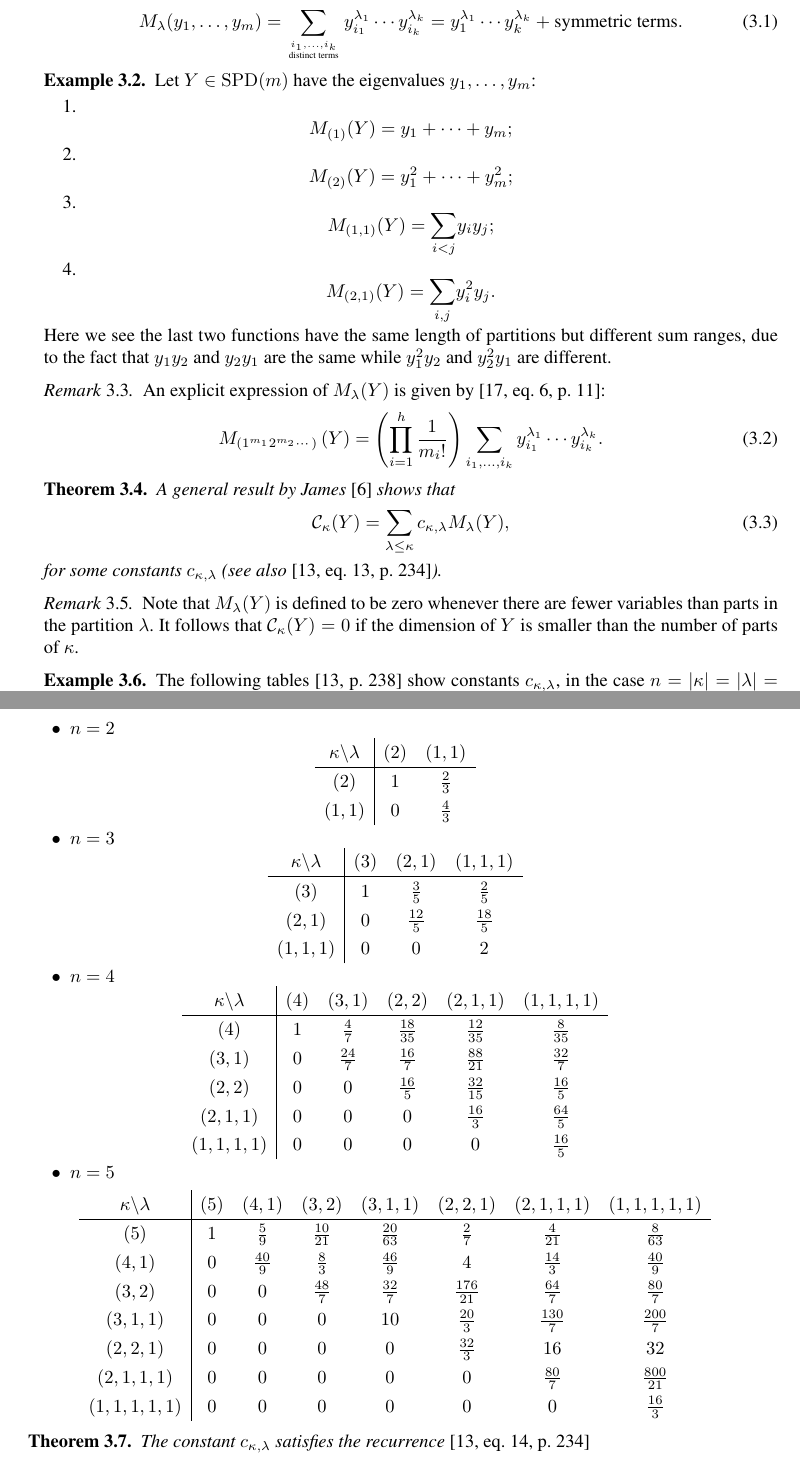
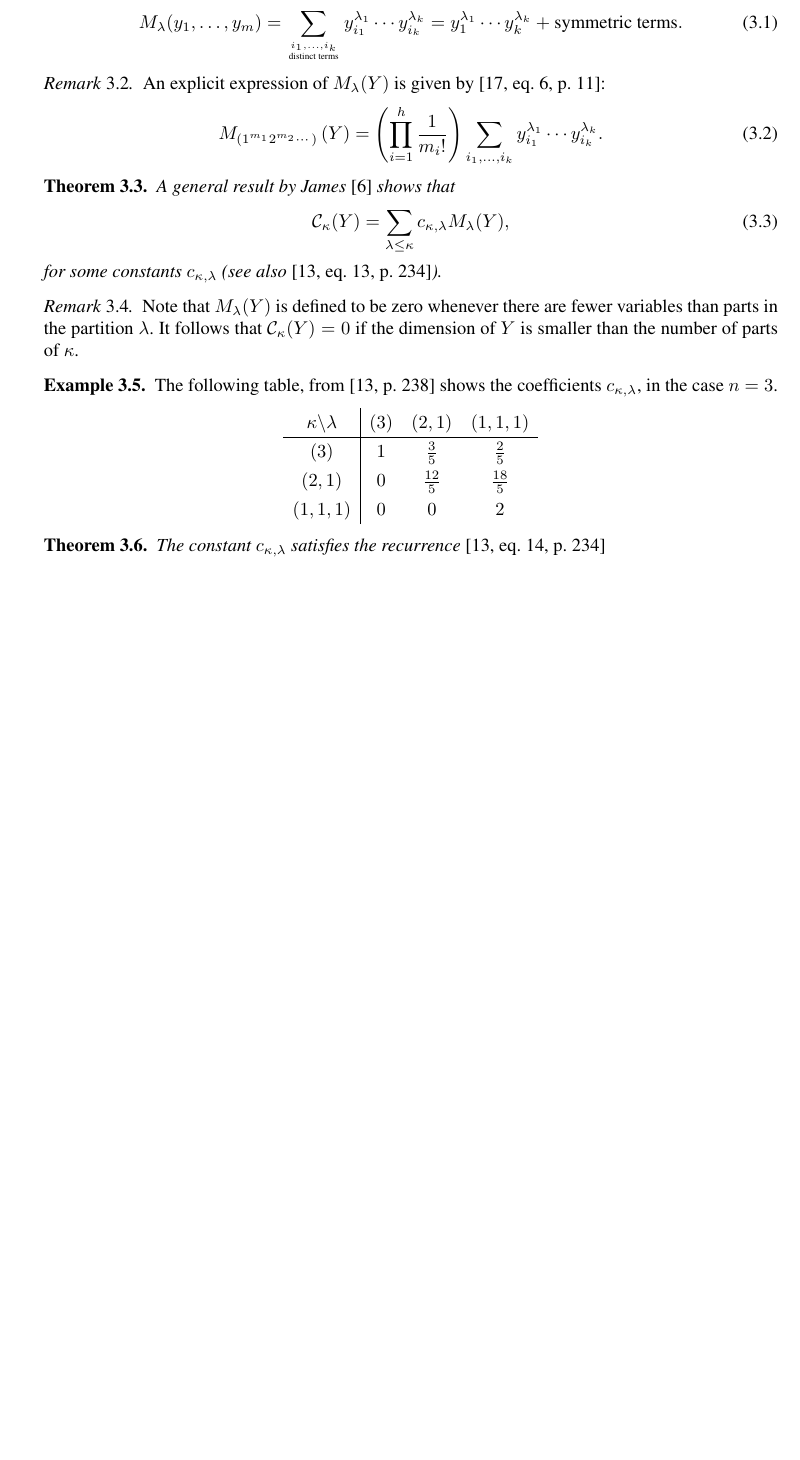
Before and after one commit to koutschan/zonal, a LaTeX document (zonal.tex): two parts of pages 6 and 7 of 19 before the commit and part of page 6 of 19 after it, the two joined at a grey line, cut so that both start at the same text, the shorter picture padded with empty space. Compiled offline with pdfLaTeX.

Commit message:
Add a Remark in Section 8 and delete some examples

```diff
--- a/zonal.tex
+++ b/zonal.tex
@@ -483,30 +483,30 @@ define the \emph{monomial symmetric function} as
   \sum_{\genfrac{}{}{0pt}{}{i_{1},\ldots,i_{k}}{\text{distinct terms}}}y_{i_{1}}^{\lambda_{1}}\cdots y_{i_{k}}^{\lambda_{k}}=y_{1}^{\lambda_{1}}\cdots y_{k}^{\lambda_{k}}+\text{symmetric terms}.\label{eq:MZonal}
 \end{equation}
 \end{defn}
-\begin{example}
-Let $Y\in\SPD(m)$ have the eigenvalues $y_{1},\ldots,y_{m}$:
-\begin{enumerate}
-\item
-\[
-M_{\left(1\right)}(Y)=y_{1}+\cdots+y_{m};
-\]
-\item
-\[
-M_{\left(2\right)}(Y)=y_{1}^{2}+\cdots+y_{m}^{2};
-\]
-\item \label{enu:ILessThanJ}
-\[
-M_{\left(1,1\right)}(Y)=\underset{i<j}{\sum}y_{i}y_{j};
-\]
-\item \label{enu:IANDJ}
-\[
-M_{\left(2,1\right)}(Y)=\underset{i,j}{\sum}y_{i}^{2}y_{j}.
-\]
-\end{enumerate}
-Here we see the last two functions have the same length of partitions
-but different sum ranges, due to the fact that $y_{1}y_{2}$ and $y_{2}y_{1}$
-are the same while $y_{1}^{2}y_{2}$ and $y_{2}^{2}y_{1}$ are different.
-\end{example}
+%\begin{example}
+%Let $Y\in\SPD(m)$ have the eigenvalues $y_{1},\ldots,y_{m}$:
+%\begin{enumerate}
+%\item
+%\[
+%M_{\left(1\right)}(Y)=y_{1}+\cdots+y_{m};
+%\]
+%\item
+%\[
+%M_{\left(2\right)}(Y)=y_{1}^{2}+\cdots+y_{m}^{2};
+%\]
+%\item \label{enu:ILessThanJ}
+%\[
+%M_{\left(1,1\right)}(Y)=\underset{i<j}{\sum}y_{i}y_{j};
+%\]
+%\item \label{enu:IANDJ}
+%\[
+%M_{\left(2,1\right)}(Y)=\underset{i,j}{\sum}y_{i}^{2}y_{j}.
+%\]
+%\end{enumerate}
+%Here we see the last two functions have the same length of partitions
+%but different sum ranges, due to the fact that $y_{1}y_{2}$ and $y_{2}y_{1}$
+%are the same while $y_{1}^{2}y_{2}$ and $y_{2}^{2}y_{1}$ are different.
+%\end{example}
 \begin{rem}
 An explicit expression of $M_{\lambda}(Y)$ is given by
 \cite[eq.~6, p.~11]{Takemura}:
@@ -529,19 +529,19 @@ A general result by James \cite{James1} shows that
   number of parts of~$\kappa$.
 \end{rem}
 \begin{example}\label{Tables}
-The following tables \cite[p.~238]{Muirhead} show
-constants $c_{\kappa,\lambda}$, in the case $n=\left|\kappa\right|=\left|\lambda\right|=2,\ldots5$.
-\begin{itemize}
-\item $n=2$
-\[
-\def\arraystretch{1.3}
-\begin{array}{c|cc}
-\kappa\backslash\lambda & \left(2\right) & \left(1,1\right)\\ \hline
-\left(2\right) & 1 & \frac{2}{3}\\
-\left(1,1\right) & 0 & \frac{4}{3}
-\end{array}
-\]
-\item $n=3$
+The following table, from \cite[p.~238]{Muirhead} shows
+the coefficients $c_{\kappa,\lambda}$, in the case $n=3$.
+%\begin{itemize}
+%\item $n=2$
+%\[
+%\def\arraystretch{1.3}
+%\begin{array}{c|cc}
+%\kappa\backslash\lambda & \left(2\right) & \left(1,1\right)\\ \hline
+%\left(2\right) & 1 & \frac{2}{3}\\
+%\left(1,1\right) & 0 & \frac{4}{3}
+%\end{array}
+%\]
+%\item $n=3$
 \[
 \def\arraystretch{1.3}
 \begin{array}{c|ccc}
@@ -551,33 +551,33 @@ constants $c_{\kappa,\lambda}$, in the case $n=\left|\kappa\right|=\left|\lambda
 \left(1,1,1\right) & 0 & 0 & 2
 \end{array}
 \]
-\item $n=4$
-\[
-\def\arraystretch{1.3}
-\begin{array}{c|ccccc}
-\kappa\backslash\lambda & \left(4\right) & \left(3,1\right) & \left(2,2\right) & \left(2,1,1\right) & \left(1,1,1,1\right)\\ \hline
-\left(4\right) & 1 & \frac{4}{7} & \frac{18}{35} & \frac{12}{35} & \frac{8}{35}\\
-\left(3,1\right) & 0 & \frac{24}{7} & \frac{16}{7} & \frac{88}{21} & \frac{32}{7}\\
-\left(2,2\right) & 0 & 0 & \frac{16}{5} & \frac{32}{15} & \frac{16}{5}\\
-\left(2,1,1\right) & 0 & 0 & 0 & \frac{16}{3} & \frac{64}{5}\\
-\left(1,1,1,1\right) & 0 & 0 & 0 & 0 & \frac{16}{5}
-\end{array}
-\]
-\item $n=5$
-\[
-\def\arraystretch{1.3}
-\begin{array}{c|ccccccc}
-\kappa\backslash\lambda & \left(5\right) & \left(4,1\right) & \left(3,2\right) & \left(3,1,1\right) & \left(2,2,1\right) & \left(2,1,1,1\right) & \left(1,1,1,1,1\right)\\ \hline
-\left(5\right) & 1 & \frac{5}{9} & \frac{10}{21} & \frac{20}{63} & \frac{2}{7} & \frac{4}{21} & \frac{8}{63}\\
-\left(4,1\right) & 0 & \frac{40}{9} & \frac{8}{3} & \frac{46}{9} & 4 & \frac{14}{3} & \frac{40}{9}\\
-\left(3,2\right) & 0 & 0 & \frac{48}{7} & \frac{32}{7} & \frac{176}{21} & \frac{64}{7} & \frac{80}{7}\\
-\left(3,1,1\right) & 0 & 0 & 0 & 10 & \frac{20}{3} & \frac{130}{7} & \frac{200}{7}\\
-\left(2,2,1\right) & 0 & 0 & 0 & 0 & \frac{32}{3} & 16 & 32\\
-\left(2,1,1,1\right) & 0 & 0 & 0 & 0 & 0 & \frac{80}{7} & \frac{800}{21}\\
-\left(1,1,1,1,1\right) & 0 & 0 & 0 & 0 & 0 & 0 & \frac{16}{3}
-\end{array}
-\]
-\end{itemize}
+%\item $n=4$
+%\[
+%\def\arraystretch{1.3}
+%\begin{array}{c|ccccc}
+%\kappa\backslash\lambda & \left(4\right) & \left(3,1\right) & \left(2,2\right) & \left(2,1,1\right) & \left(1,1,1,1\right)\\ \hline
+%\left(4\right) & 1 & \frac{4}{7} & \frac{18}{35} & \frac{12}{35} & \frac{8}{35}\\
+%\left(3,1\right) & 0 & \frac{24}{7} & \frac{16}{7} & \frac{88}{21} & \frac{32}{7}\\
+%\left(2,2\right) & 0 & 0 & \frac{16}{5} & \frac{32}{15} & \frac{16}{5}\\
+%\left(2,1,1\right) & 0 & 0 & 0 & \frac{16}{3} & \frac{64}{5}\\
+%\left(1,1,1,1\right) & 0 & 0 & 0 & 0 & \frac{16}{5}
+%\end{array}
+%\]
+%\item $n=5$
+%\[
+%\def\arraystretch{1.3}
+%\begin{array}{c|ccccccc}
+%\kappa\backslash\lambda & \left(5\right) & \left(4,1\right) & \left(3,2\right) & \left(3,1,1\right) & \left(2,2,1\right) & \left(2,1,1,1\right) & \left(1,1,1,1,1\right)\\ \hline
+%\left(5\right) & 1 & \frac{5}{9} & \frac{10}{21} & \frac{20}{63} & \frac{2}{7} & \frac{4}{21} & \frac{8}{63}\\
+%\left(4,1\right) & 0 & \frac{40}{9} & \frac{8}{3} & \frac{46}{9} & 4 & \frac{14}{3} & \frac{40}{9}\\
+%\left(3,2\right) & 0 & 0 & \frac{48}{7} & \frac{32}{7} & \frac{176}{21} & \frac{64}{7} & \frac{80}{7}\\
+%\left(3,1,1\right) & 0 & 0 & 0 & 10 & \frac{20}{3} & \frac{130}{7} & \frac{200}{7}\\
+%\left(2,2,1\right) & 0 & 0 & 0 & 0 & \frac{32}{3} & 16 & 32\\
+%\left(2,1,1,1\right) & 0 & 0 & 0 & 0 & 0 & \frac{80}{7} & \frac{800}{21}\\
+%\left(1,1,1,1,1\right) & 0 & 0 & 0 & 0 & 0 & 0 & \frac{16}{3}
+%\end{array}
+%\]
+%\end{itemize}
 \end{example}
 \begin{thm}
 The constant $c_{\kappa,\lambda}$ satisfies the recurrence \cite[eq.~14, p.~234]{Muirhead}
```
Also changed, not shown: zonal.tex (22 more changed lines).
